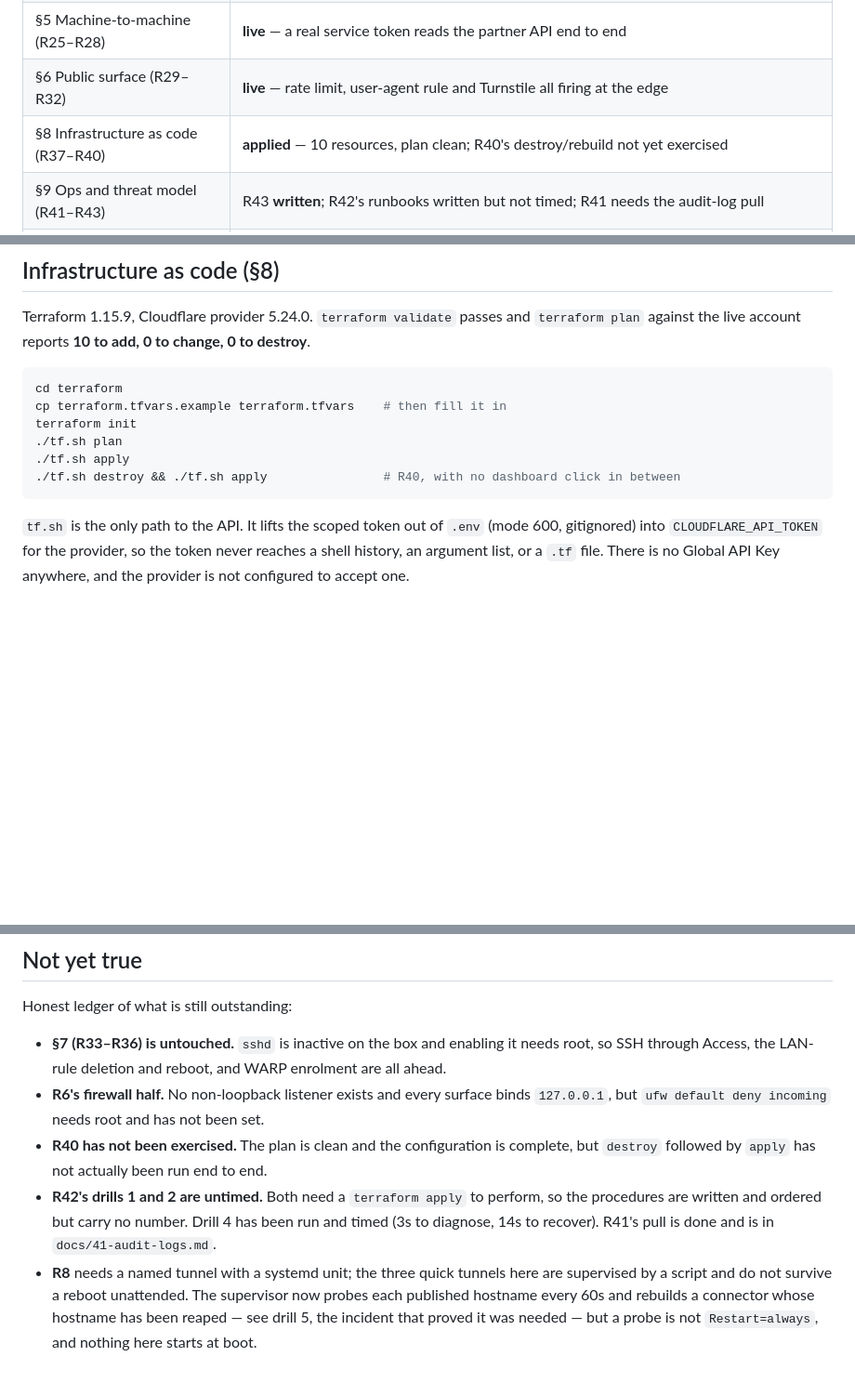
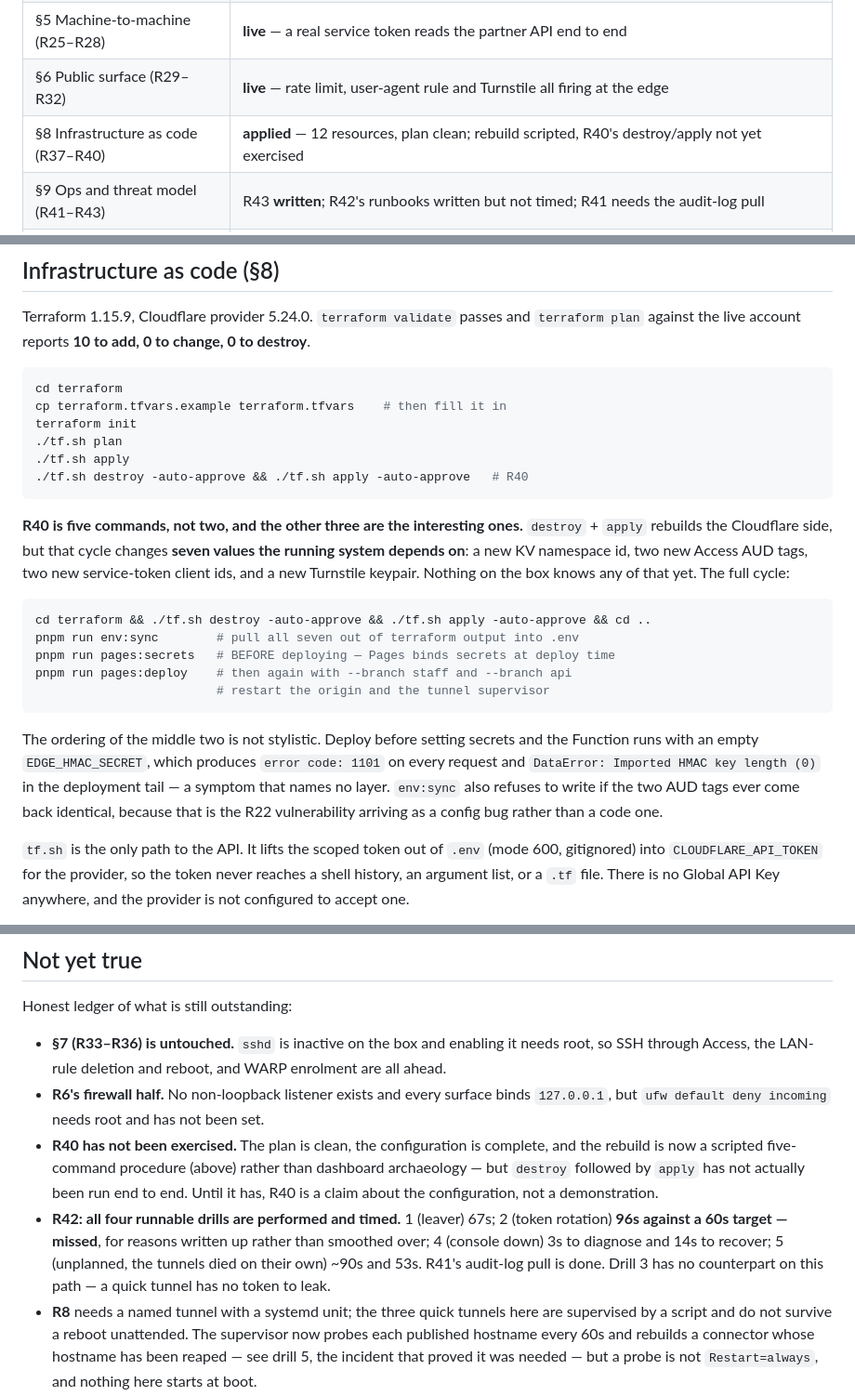
Before and after one commit to DushyantRajpurohit/meridian-build, a Markdown page: README.md, 3 parts joined by grey strips. Shown at 93% size. Drawn GitHub-style; blank space fills up the shorter version.

Commit message:
README: R40 is five commands, and three of them are the interesting ones
Co-Authored-By: Claude Opus 5 <noreply@anthropic.com>
Claude-Session: https://claude.ai/code/session_01TobP5eFibvMhDgZARiWWsQ

````diff
--- a/README.md
+++ b/README.md
@@ -19,7 +19,7 @@ it and R24 has a live bypass to close, and the origin sits behind a public
 | §4 Origin enforcement (R17–R24) | **live** — both R24 bypass routes closed with the origin's own refusals |
 | §5 Machine-to-machine (R25–R28) | **live** — a real service token reads the partner API end to end |
 | §6 Public surface (R29–R32) | **live** — rate limit, user-agent rule and Turnstile all firing at the edge |
-| §8 Infrastructure as code (R37–R40) | **applied** — 10 resources, plan clean; R40's destroy/rebuild not yet exercised |
+| §8 Infrastructure as code (R37–R40) | **applied** — 12 resources, plan clean; rebuild scripted, R40's destroy/apply not yet exercised |
 | §9 Ops and threat model (R41–R43) | R43 **written**; R42's runbooks written but not timed; R41 needs the audit-log pull |
 | §7 Operational access (R33–R36) | not started — needs `sshd` and root |
 | §11 free-path plumbing | **deployed** — Function, edge signature and three quick tunnels live |
@@ -281,8 +281,27 @@ cp terraform.tfvars.example terraform.tfvars    # then fill it in
 terraform init
 ./tf.sh plan
 ./tf.sh apply
-./tf.sh destroy && ./tf.sh apply                # R40, with no dashboard click in between
+./tf.sh destroy -auto-approve && ./tf.sh apply -auto-approve   # R40
 ```
+
+**R40 is five commands, not two, and the other three are the interesting ones.** `destroy` +
+`apply` rebuilds the Cloudflare side, but that cycle changes **seven values the running system
+depends on**: a new KV namespace id, two new Access AUD tags, two new service-token client ids,
+and a new Turnstile keypair. Nothing on the box knows any of that yet. The full cycle:
+
+```bash
+cd terraform && ./tf.sh destroy -auto-approve && ./tf.sh apply -auto-approve && cd ..
+pnpm run env:sync        # pull all seven out of terraform output into .env
+pnpm run pages:secrets   # BEFORE deploying — Pages binds secrets at deploy time
+pnpm run pages:deploy    # then again with --branch staff and --branch api
+                         # restart the origin and the tunnel supervisor
+```
+
+The ordering of the middle two is not stylistic. Deploy before setting secrets and the Function
+runs with an empty `EDGE_HMAC_SECRET`, which produces `error code: 1101` on every request and
+`DataError: Imported HMAC key length (0)` in the deployment tail — a symptom that names no
+layer. `env:sync` also refuses to write if the two AUD tags ever come back identical, because
+that is the R22 vulnerability arriving as a config bug rather than a code one.
 
 `tf.sh` is the only path to the API. It lifts the scoped token out of `.env` (mode 600,
 gitignored) into `CLOUDFLARE_API_TOKEN` for the provider, so the token never reaches a shell
@@ -353,11 +372,15 @@ Honest ledger of what is still outstanding:
   SSH through Access, the LAN-rule deletion and reboot, and WARP enrolment are all ahead.
 - **R6's firewall half.** No non-loopback listener exists and every surface binds `127.0.0.1`,
   but `ufw default deny incoming` needs root and has not been set.
-- **R40 has not been exercised.** The plan is clean and the configuration is complete, but
-  `destroy` followed by `apply` has not actually been run end to end.
-- **R42's drills 1 and 2 are untimed.** Both need a `terraform apply` to perform, so the
-  procedures are written and ordered but carry no number. Drill 4 has been run and timed
-  (3s to diagnose, 14s to recover). R41's pull is done and is in `docs/41-audit-logs.md`.
+- **R40 has not been exercised.** The plan is clean, the configuration is complete, and the
+  rebuild is now a scripted five-command procedure (above) rather than dashboard archaeology —
+  but `destroy` followed by `apply` has not actually been run end to end. Until it has, R40 is
+  a claim about the configuration, not a demonstration.
+- **R42: all four runnable drills are performed and timed.** 1 (leaver) 67s; 2 (token
+  rotation) **96s against a 60s target — missed**, for reasons written up rather than smoothed
+  over; 4 (console down) 3s to diagnose and 14s to recover; 5 (unplanned, the tunnels died on
+  their own) ~90s and 53s. R41's audit-log pull is done. Drill 3 has no counterpart on this
+  path — a quick tunnel has no token to leak.
 - **R8** needs a named tunnel with a systemd unit; the three quick tunnels here are supervised
   by a script and do not survive a reboot unattended. The supervisor now probes each published
   hostname every 60s and rebuilds a connector whose hostname has been reaped — see drill 5,
````
